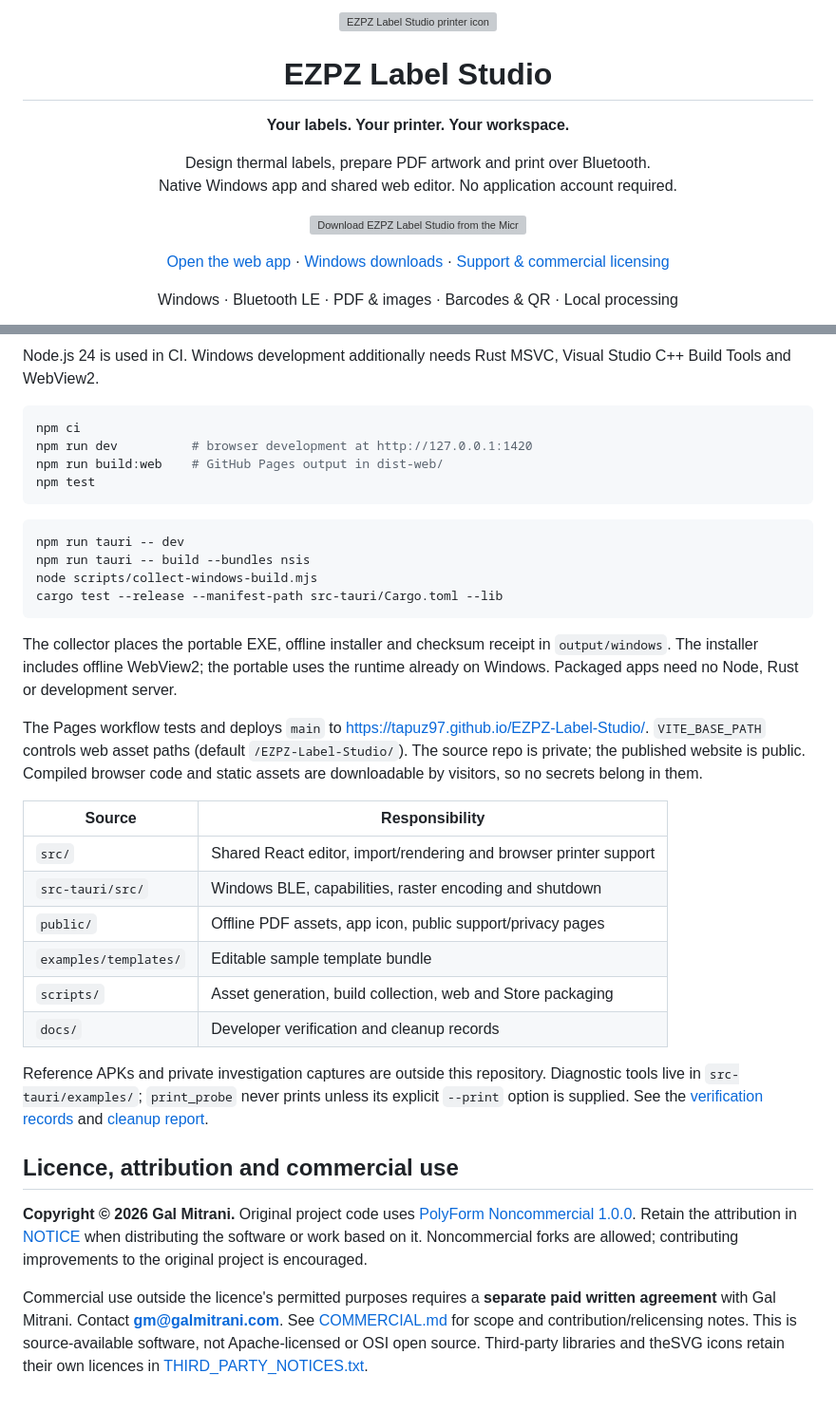
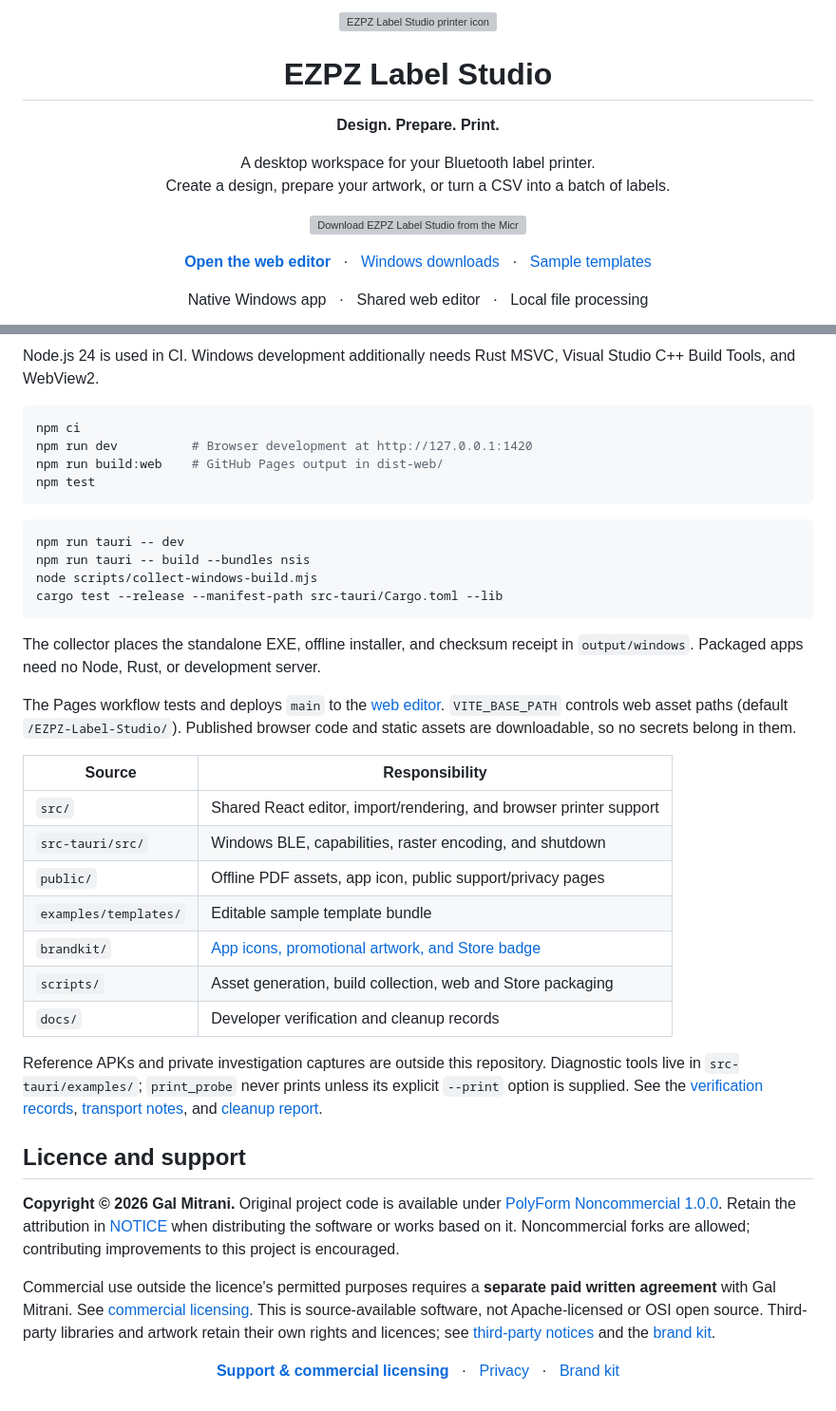
Before and after one commit to Tapuz97/EZPZ-Label-Studio, a Markdown page: README.md, 2 parts joined by grey strips. Shown at 95% size. Drawn GitHub-style; folded sections open; grey boxes are pictures that could not be loaded.

````diff
--- a/README.md
+++ b/README.md
@@ -3,8 +3,8 @@
   <h1>EZPZ Label Studio</h1>
-  <p><strong>Your labels. Your printer. Your workspace.</strong></p>
-  <p>Design thermal labels, prepare PDF artwork and print over Bluetooth.<br>Native Windows app and shared web editor. No application account required.</p>
+  <p><strong>Design. Prepare. Print.</strong></p>
+  <p>A desktop workspace for your Bluetooth label printer.<br>Create a design, prepare your artwork, or turn a CSV into a batch of labels.</p>
   <p><a href="https://apps.microsoft.com/detail/9PNR3K65GQFL"><img src="brandkit/badges/microsoft-store-en-us-dark.svg" width="200" alt="Download EZPZ Label Studio from the Microsoft Store"></a></p>
-  <p><a href="https://tapuz97.github.io/EZPZ-Label-Studio/">Open the web app</a> · <a href="https://github.com/Tapuz97/EZPZ-Label-Studio/releases/latest">Windows downloads</a> · <a href="mailto:gm@galmitrani.com">Support &amp; commercial licensing</a></p>
-  <p>Windows · Bluetooth LE · PDF &amp; images · Barcodes &amp; QR · Local processing</p>
+  <p><a href="https://tapuz97.github.io/EZPZ-Label-Studio/"><strong>Open the web editor</strong></a> &nbsp; · &nbsp; <a href="https://github.com/Tapuz97/EZPZ-Label-Studio/releases/latest">Windows downloads</a> &nbsp; · &nbsp; <a href="examples/templates/sample-templates.json">Sample templates</a></p>
+  <p>Native Windows app &nbsp; · &nbsp; Shared web editor &nbsp; · &nbsp; Local file processing</p>
 </div>
 
@@ -125,9 +162,9 @@ Camera/OCR, firmware updates and automatic stock calibration are not implemented
 Node.js 24 is used in CI. Windows development additionally needs Rust MSVC,
-Visual Studio C++ Build Tools and WebView2.
+Visual Studio C++ Build Tools, and WebView2.
 
 ```sh
 npm ci
-npm run dev          # browser development at http://127.0.0.1:1420
+npm run dev          # Browser development at http://127.0.0.1:1420
 npm run build:web    # GitHub Pages output in dist-web/
 npm test
 ```
@@ -139,40 +176,45 @@ node scripts/collect-windows-build.mjs
 cargo test --release --manifest-path src-tauri/Cargo.toml --lib
 ```
 
-The collector places the portable EXE, offline installer and checksum receipt in
-`output/windows`. The installer includes offline WebView2; the portable uses the
-runtime already on Windows. Packaged apps need no Node, Rust or development server.
+The collector places the standalone EXE, offline installer, and checksum receipt
+in `output/windows`. Packaged apps need no Node, Rust, or development server.
 
-The Pages workflow tests and deploys `main` to
-<https://tapuz97.github.io/EZPZ-Label-Studio/>. `VITE_BASE_PATH` controls web asset
-paths (default `/EZPZ-Label-Studio/`). The source repo is private; the published
-website is public. Compiled browser code and static assets are downloadable by
-visitors, so no secrets belong in them.
+The Pages workflow tests and deploys `main` to the [web editor](https://tapuz97.github.io/EZPZ-Label-Studio/).
+`VITE_BASE_PATH` controls web asset paths (default `/EZPZ-Label-Studio/`). Published
+browser code and static assets are downloadable, so no secrets belong in them.
 
 | Source | Responsibility |
 | --- | --- |
-| `src/` | Shared React editor, import/rendering and browser printer support |
-| `src-tauri/src/` | Windows BLE, capabilities, raster encoding and shutdown |
+| `src/` | Shared React editor, import/rendering, and browser printer support |
+| `src-tauri/src/` | Windows BLE, capabilities, raster encoding, and shutdown |
 | `public/` | Offline PDF assets, app icon, public support/privacy pages |
 | `examples/templates/` | Editable sample template bundle |
+| `brandkit/` | [App icons, promotional artwork, and Store badge](brandkit/README.md) |
 | `scripts/` | Asset generation, build collection, web and Store packaging |
 | `docs/` | Developer verification and cleanup records |
 
 Reference APKs and private investigation captures are outside this repository.
 Diagnostic tools live in `src-tauri/examples/`; `print_probe` never prints unless
-its explicit `--print` option is supplied. See the
-[verification records](docs/frontend-testing.md) and [cleanup report](docs/project-cleanup.md).
+its explicit `--print` option is supplied. See the [verification records](docs/frontend-testing.md),
+[transport notes](docs/transport-performance.md), and [cleanup report](docs/project-cleanup.md).
 
-## Licence, attribution and commercial use
+</details>
 
-**Copyright © 2026 Gal Mitrani.** Original project code uses
+## Licence and support
+
+**Copyright © 2026 Gal Mitrani.** Original project code is available under
 [PolyForm Noncommercial 1.0.0](LICENSE). Retain the attribution in [NOTICE](NOTICE)
-when distributing the software or work based on it. Noncommercial forks are
-allowed; contributing improvements to the original project is encouraged.
+when distributing the software or works based on it. Noncommercial forks are
+allowed; contributing improvements to this project is encouraged.
 
 Commercial use outside the licence's permitted purposes requires a **separate
-paid written agreement** with Gal Mitrani. Contact **[gm@galmitrani.com](mailto:gm@galmitrani.com)**.
-See [COMMERCIAL.md](COMMERCIAL.md) for scope and contribution/relicensing notes.
+paid written agreement** with Gal Mitrani. See [commercial licensing](COMMERCIAL.md).
 This is source-available software, not Apache-licensed or OSI open source.
-Third-party libraries and theSVG icons retain their own licences in
-[THIRD_PARTY_NOTICES.txt](THIRD_PARTY_NOTICES.txt).
+Third-party libraries and artwork retain their own rights and licences; see
+[third-party notices](THIRD_PARTY_NOTICES.txt) and the [brand kit](brandkit/README.md).
+
+<p align="center">
+  <a href="mailto:gm@galmitrani.com"><strong>Support &amp; commercial licensing</strong></a> &nbsp; · &nbsp;
+  <a href="https://tapuz97.github.io/EZPZ-Label-Studio/privacy.html">Privacy</a> &nbsp; · &nbsp;
+  <a href="brandkit/README.md">Brand kit</a>
+</p>
````
Also changed, not shown: other parts of README.md (+119 -82 lines), docs/images/artwork-upload.png (added), docs/images/editor-dark.png (added).
